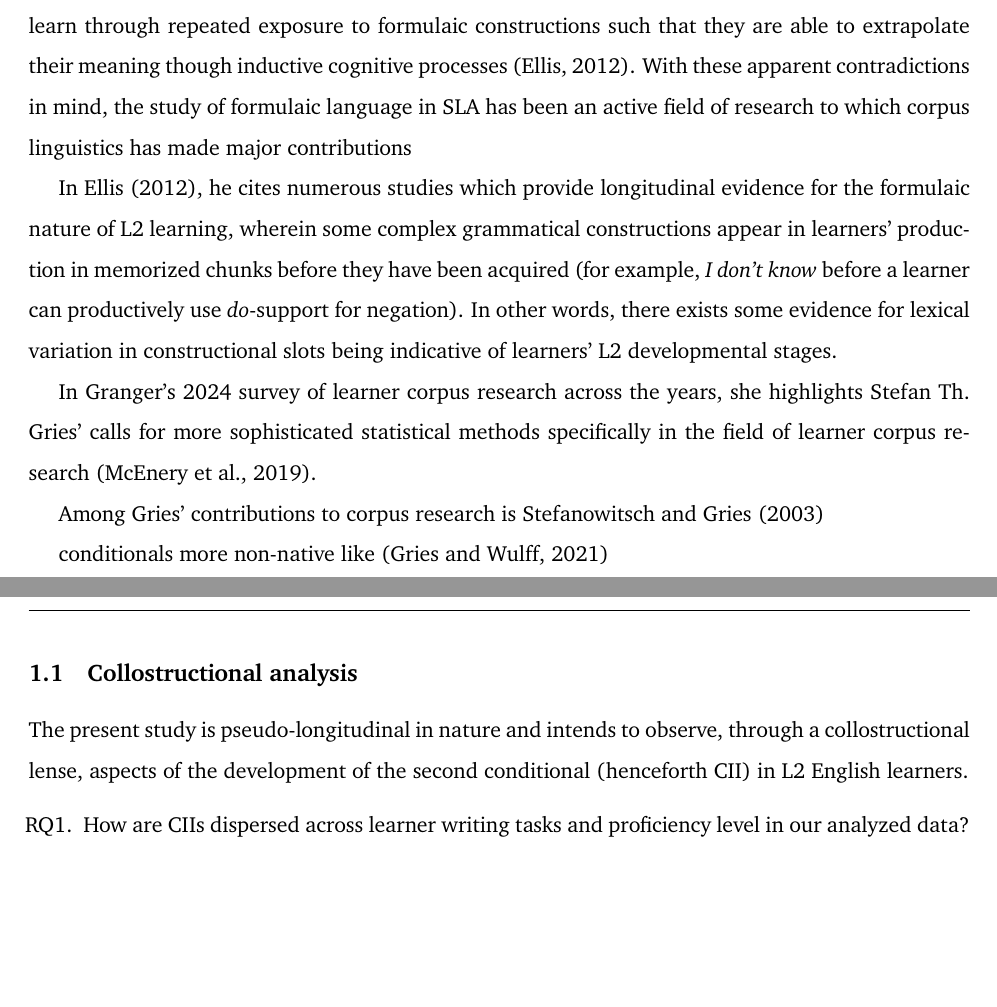
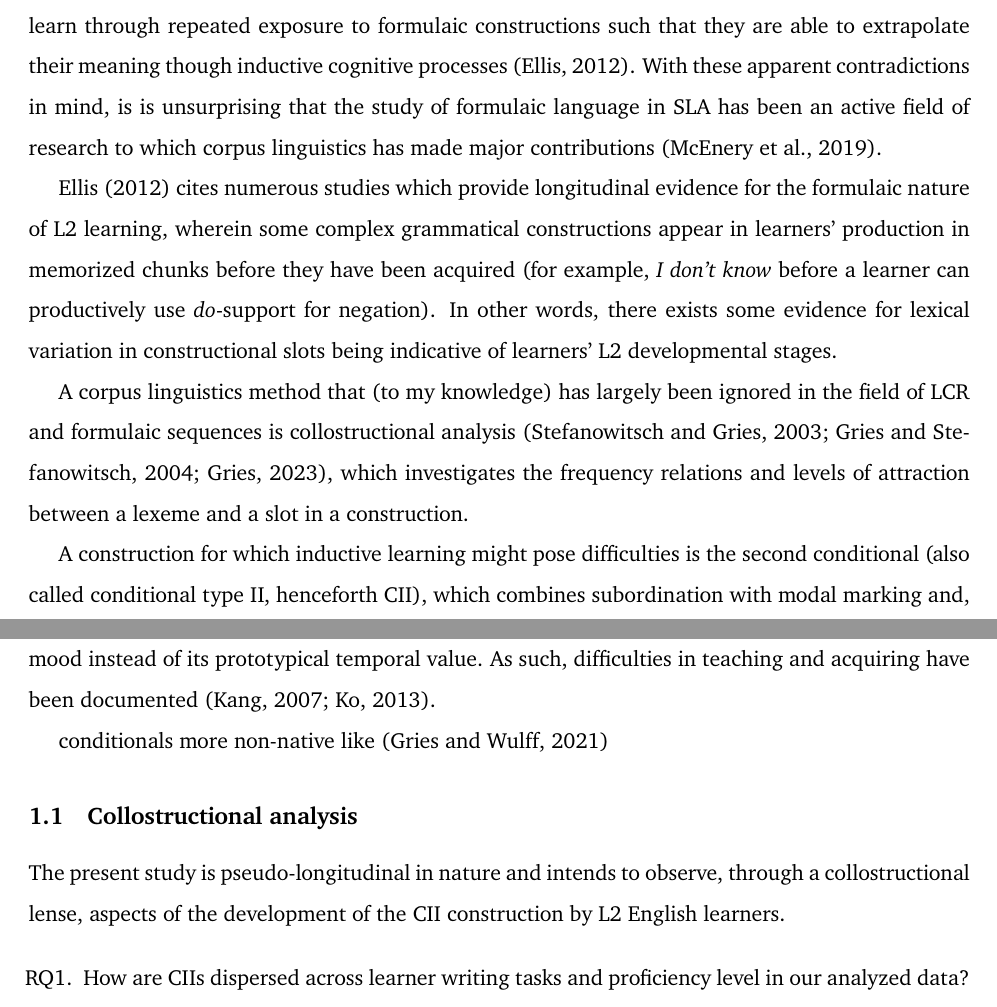
Before and after one commit to codes-witch/DCA-Conditionals-II-ESL, a LaTeX document (writeup/main.tex, which reads writeup/content/2-introduction.tex): two parts of pages 1 and 2 of 12, joined at a grey line, cut so that both start at the same text, the shorter picture padded with empty space. Compiled offline with pdfLaTeX.

Commit message:
added info about CII difficulty

```diff
--- a/writeup/content/2-introduction.tex
+++ b/writeup/content/2-introduction.tex
@@ -16,18 +16,18 @@ by describing acquisition processes and comparing learner production with that o
 
 Many LCR studies have looked into phraseology and collocations in L2 production, finding significant differences with native corpora, with the former underusing low-frequency, highly associated collocations (e.g. \citeauthor{durrantWhatExtentNative2009}, \citeyear{durrantWhatExtentNative2009}; \citeauthor{granger2014use}, \citeyear{granger2014use}).
 In a seemingly contradictory manner, linguistic theories rooted in language use sustain that learners of a second language learn through repeated exposure to formulaic constructions such that they are able to extrapolate their meaning though inductive cognitive processes \citep{Ellis_2012}.
-With these apparent contradictions in mind, the study of formulaic language in SLA has been an active field of research to which corpus linguistics has made major contributions
+With these apparent contradictions in mind, is is unsurprising that the study of formulaic language in SLA has been an active field of research to which corpus linguistics has made major contributions \citep{McEnery_Brezina_Gablasova_Banerjee_2019}.
 
-In \citet{Ellis_2012}, he cites numerous studies which provide longitudinal evidence for the formulaic nature of L2 learning,
+\cite{Ellis_2012} cites numerous studies which provide longitudinal evidence for the formulaic nature of L2 learning,
 wherein some complex grammatical constructions appear in learners' production in memorized chunks before they have been acquired (for example, \textit{I don't know} before a learner can productively use \textit{do}-support for negation).
 In other words, there exists some evidence for lexical variation in constructional slots being indicative of learners' L2 developmental stages.
 
+A corpus linguistics method that (to my knowledge) has largely been ignored in the field of LCR and formulaic sequences is collostructional analysis \citep{stefanowitschCollostructionsInvestigatingInteraction2003,griesExtendingCollostructionalAnalysis2004,griesOverhaulingCollostructionalAnalysis2023}, which investigates the frequency relations and levels of attraction between a lexeme and a slot in a construction.
 
 
-In \citeauthor{grangerEarlyFutureLearner2024}'s \citeyear{grangerEarlyFutureLearner2024} survey of learner corpus research across the years,
-she highlights Stefan Th. Gries' calls for more sophisticated statistical methods specifically in the field of learner corpus research \citep{McEnery_Brezina_Gablasova_Banerjee_2019}.
+A construction for which inductive learning might pose difficulties is the second conditional (also called conditional type II, henceforth CII), which combines subordination with modal marking and, crucially, is often the one which introduces learners to the past tense form used to indicate subjunctive mood instead of its prototypical temporal value.
+As such, difficulties in teaching and acquiring have been documented \citep{kang2007difficult, ko2013study}.
 
-Among \citeauthor{griesDispersionsAdjustedFrequencies2008}' contributions to corpus research is  \citet{stefanowitschCollostructionsInvestigatingInteraction2003}
 
 
 
@@ -38,7 +38,7 @@ conditionals more non-native like \citep{Gries_Wulff_2021}
 \subsection{Collostructional analysis}
 
 
-The present study is pseudo-longitudinal in nature and intends to observe, through a collostructional lense, aspects of the development of the second conditional (henceforth CII) in L2 English learners.
+The present study is pseudo-longitudinal in nature and intends to observe, through a collostructional lense, aspects of the development of the CII construction by L2 English learners.
 
 
 
```
Also changed, not shown: writeup/literature.bib (+20 -0 lines).
